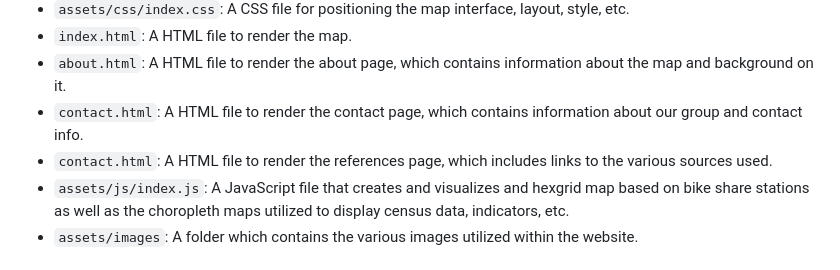
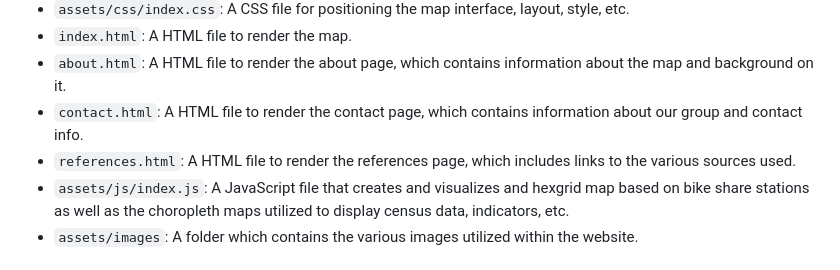
Before and after one commit to jfrench12/GGR472-Toronto-Cycling-Web-Map, a Markdown page: README.md, the part around the change. Drawn GitHub-style.

```diff
--- a/README.md
+++ b/README.md
@@ -21,7 +21,7 @@ Enable overlay allows users to completely hide the neighbourhood boundaries or h
 - `index.html`: A HTML file to render the map.
 - `about.html`: A HTML file to render the about page, which contains information about the map and background on it.
 - `contact.html`: A HTML file to render the contact page, which contains information about our group and contact info.
-- `contact.html`: A HTML file to render the references page, which includes links to the various sources used.
+- `references.html`: A HTML file to render the references page, which includes links to the various sources used.
 - `assets/js/index.js`: A JavaScript file that creates and visualizes and hexgrid map based on bike share stations as well as the choropleth maps utilized to display census data, indicators, etc.
 - `assets/images`: A folder which contains the various images utilized within the website.
 
```
